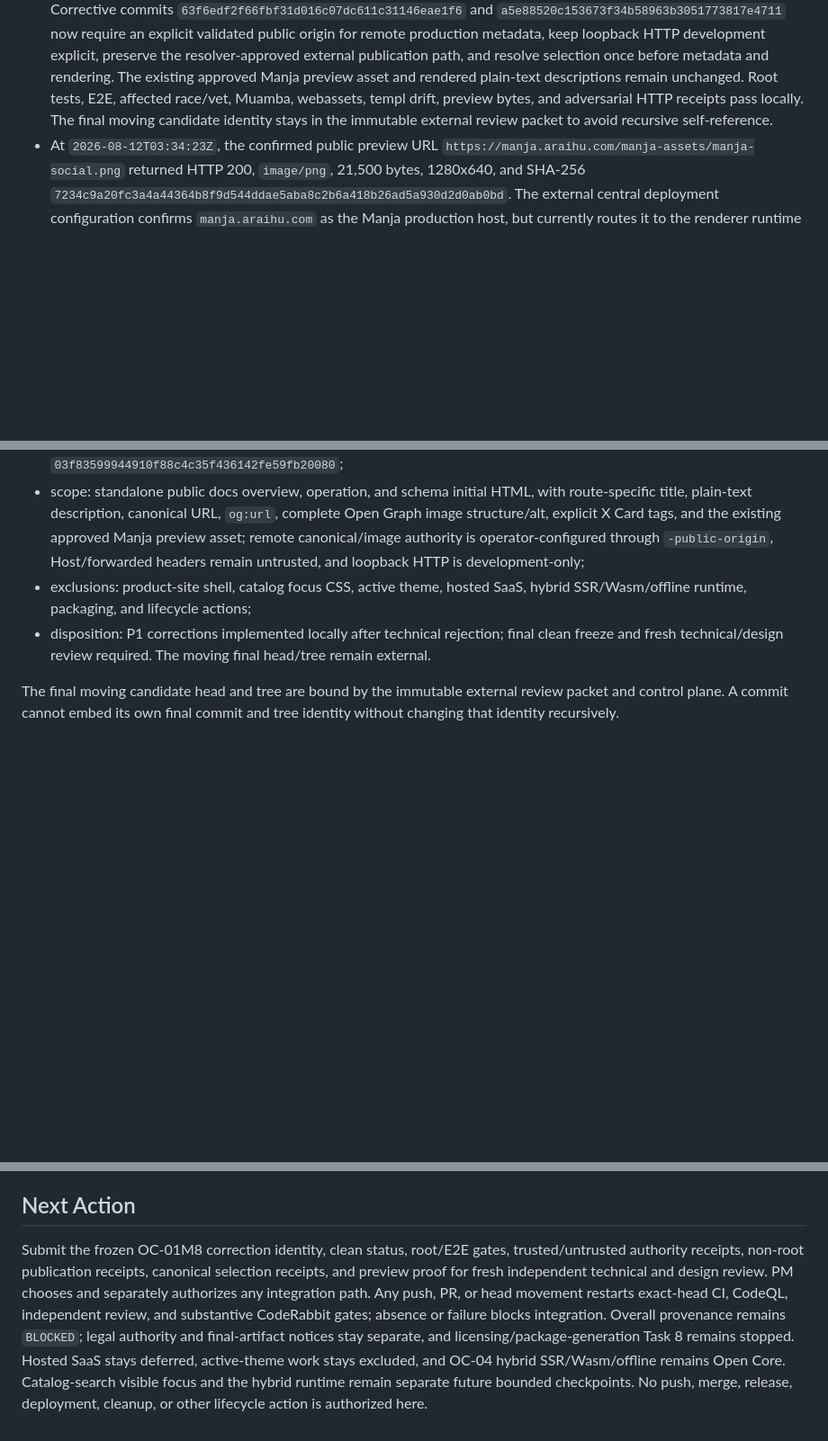
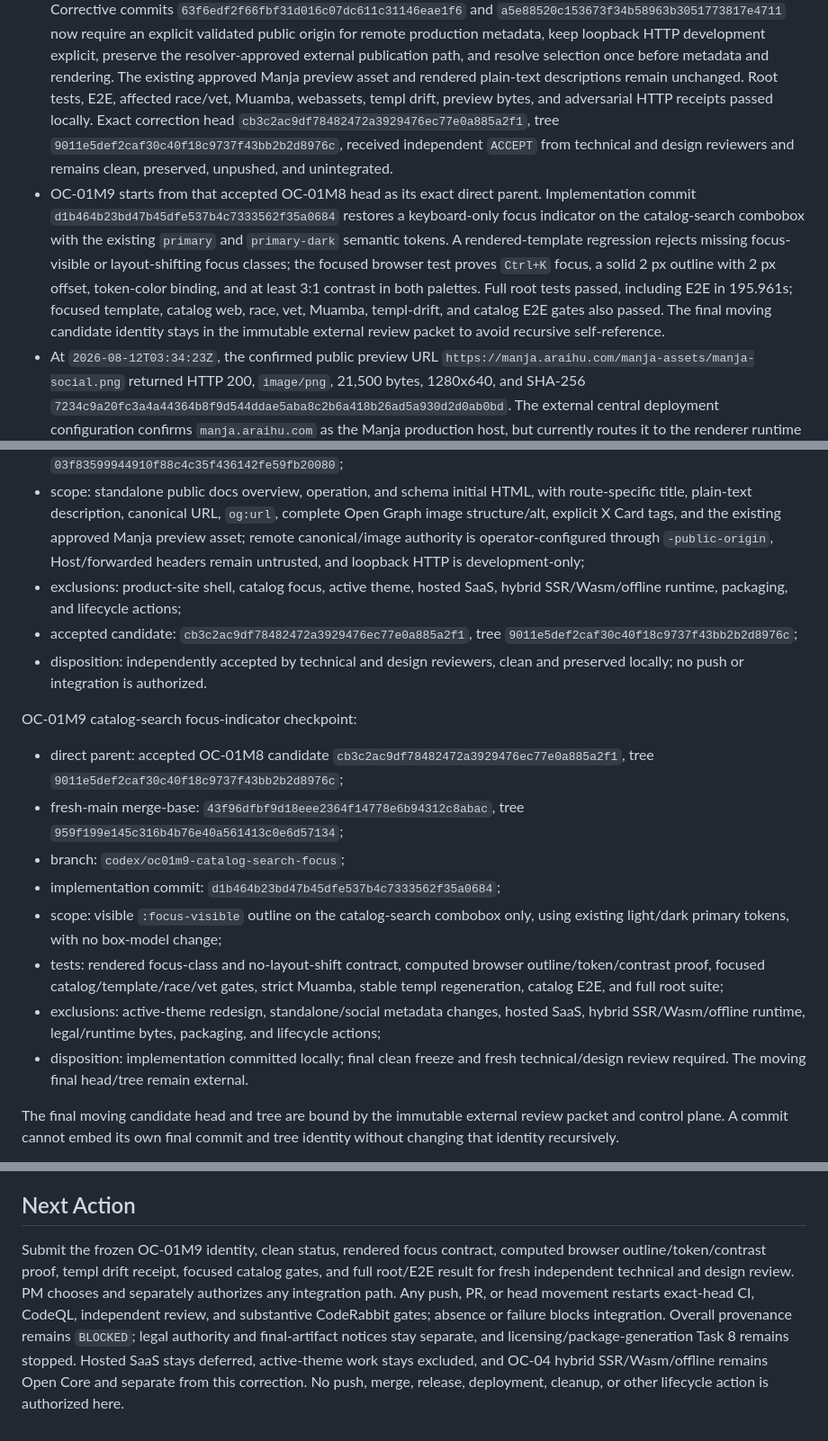
Before and after one commit to araihu/manja, a Markdown page: goal.md, 3 parts joined by grey strips. Shown at 90% size. GitHub-like rendering; blank space fills up the shorter version.

Commit message:
docs(goal): record catalog focus checkpoint

```diff
--- a/goal.md
+++ b/goal.md
@@ -173,9 +173,22 @@ not implement hosted product behavior speculatively.
   resolve selection once before metadata and rendering. The existing approved
   Manja preview asset and rendered plain-text descriptions remain unchanged.
   Root tests, E2E, affected race/vet, Muamba, webassets, templ drift, preview
-  bytes, and adversarial HTTP receipts pass locally. The final moving candidate
-  identity stays in the immutable external review packet to avoid recursive
-  self-reference.
+  bytes, and adversarial HTTP receipts passed locally. Exact correction head
+  `cb3c2ac9df78482472a3929476ec77e0a885a2f1`, tree
+  `9011e5def2caf30c40f18c9737f43bb2b2d8976c`, received independent `ACCEPT`
+  from technical and design reviewers and remains clean, preserved, unpushed,
+  and unintegrated.
+- OC-01M9 starts from that accepted OC-01M8 head as its exact direct parent.
+  Implementation commit `d1b464b23bd47b45dfe537b4c7333562f35a0684`
+  restores a keyboard-only focus indicator on the catalog-search combobox with
+  the existing `primary` and `primary-dark` semantic tokens. A rendered-template
+  regression rejects missing focus-visible or layout-shifting focus classes;
+  the focused browser test proves `Ctrl+K` focus, a solid 2 px outline with 2 px
+  offset, token-color binding, and at least 3:1 contrast in both palettes. Full
+  root tests passed, including E2E in 195.961s; focused template, catalog web,
+  race, vet, Muamba, templ-drift, and catalog E2E gates also passed. The final
+  moving candidate identity stays in the immutable external review packet to
+  avoid recursive self-reference.
 - At `2026-08-12T03:34:23Z`, the confirmed public preview URL
   `https://manja.araihu.com/manja-assets/manja-social.png` returned HTTP 200,
   `image/png`, 21,500 bytes, 1280x640, and SHA-256
@@ -526,11 +540,32 @@ OC-01M8 standalone public-docs social metadata checkpoint:
   existing approved Manja preview asset; remote canonical/image authority is
   operator-configured through `-public-origin`, Host/forwarded headers remain
   untrusted, and loopback HTTP is development-only;
-- exclusions: product-site shell, catalog focus CSS, active theme, hosted SaaS,
+- exclusions: product-site shell, catalog focus, active theme, hosted SaaS,
   hybrid SSR/Wasm/offline runtime, packaging, and lifecycle actions;
-- disposition: P1 corrections implemented locally after technical rejection;
-  final clean freeze and fresh technical/design review required. The moving
-  final head/tree remain external.
+- accepted candidate: `cb3c2ac9df78482472a3929476ec77e0a885a2f1`,
+  tree `9011e5def2caf30c40f18c9737f43bb2b2d8976c`;
+- disposition: independently accepted by technical and design reviewers, clean
+  and preserved locally; no push or integration is authorized.
+
+OC-01M9 catalog-search focus-indicator checkpoint:
+
+- direct parent: accepted OC-01M8 candidate
+  `cb3c2ac9df78482472a3929476ec77e0a885a2f1`, tree
+  `9011e5def2caf30c40f18c9737f43bb2b2d8976c`;
+- fresh-main merge-base: `43f96dfbf9d18eee2364f14778e6b94312c8abac`,
+  tree `959f199e145c316b4b76e40a561413c0e6d57134`;
+- branch: `codex/oc01m9-catalog-search-focus`;
+- implementation commit: `d1b464b23bd47b45dfe537b4c7333562f35a0684`;
+- scope: visible `:focus-visible` outline on the catalog-search combobox only,
+  using existing light/dark primary tokens, with no box-model change;
+- tests: rendered focus-class and no-layout-shift contract, computed browser
+  outline/token/contrast proof, focused catalog/template/race/vet gates, strict
+  Muamba, stable templ regeneration, catalog E2E, and full root suite;
+- exclusions: active-theme redesign, standalone/social metadata changes,
+  hosted SaaS, hybrid SSR/Wasm/offline runtime, legal/runtime bytes, packaging,
+  and lifecycle actions;
+- disposition: implementation committed locally; final clean freeze and fresh
+  technical/design review required. The moving final head/tree remain external.
 
 The final moving candidate head and tree are bound by the immutable external
 review packet and control plane. A commit cannot embed its own final commit and
@@ -611,15 +646,15 @@ Before merge:
 
 ## Next Action
 
-Submit the frozen OC-01M8 correction identity, clean status, root/E2E gates,
-trusted/untrusted authority receipts, non-root publication receipts, canonical
-selection receipts, and preview proof for fresh independent technical and
+Submit the frozen OC-01M9 identity, clean status, rendered focus contract,
+computed browser outline/token/contrast proof, templ drift receipt, focused
+catalog gates, and full root/E2E result for fresh independent technical and
 design review. PM chooses and separately authorizes any integration path. Any
 push, PR, or head movement restarts exact-head CI, CodeQL, independent review,
 and substantive CodeRabbit gates; absence or failure blocks integration.
 Overall provenance remains `BLOCKED`; legal authority and final-artifact
 notices stay separate, and licensing/package-generation Task 8 remains stopped.
 Hosted SaaS stays deferred, active-theme work stays excluded, and OC-04 hybrid
-SSR/Wasm/offline remains Open Core. Catalog-search visible focus and the hybrid
-runtime remain separate future bounded checkpoints. No push, merge, release,
-deployment, cleanup, or other lifecycle action is authorized here.
+SSR/Wasm/offline remains Open Core and separate from this correction. No push,
+merge, release, deployment, cleanup, or other lifecycle action is authorized
+here.
```
Also changed, not shown: other parts of goal.md (+8 -7 lines).
